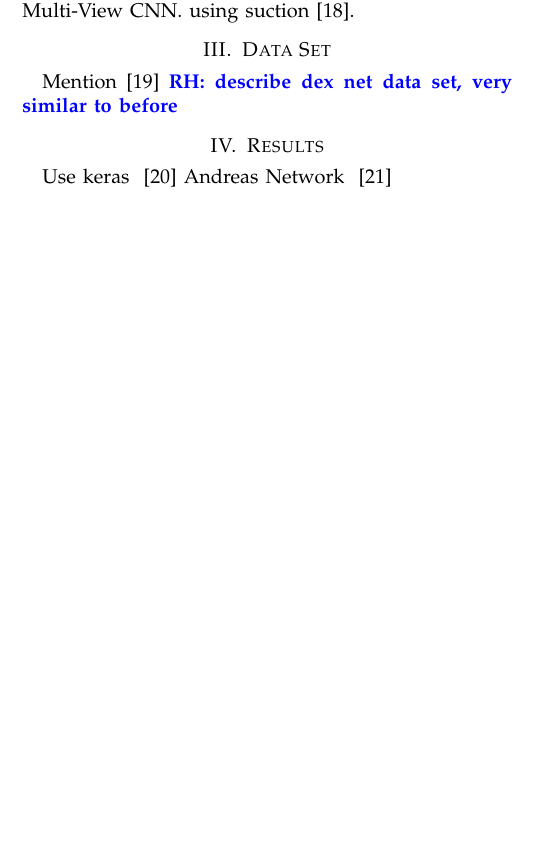
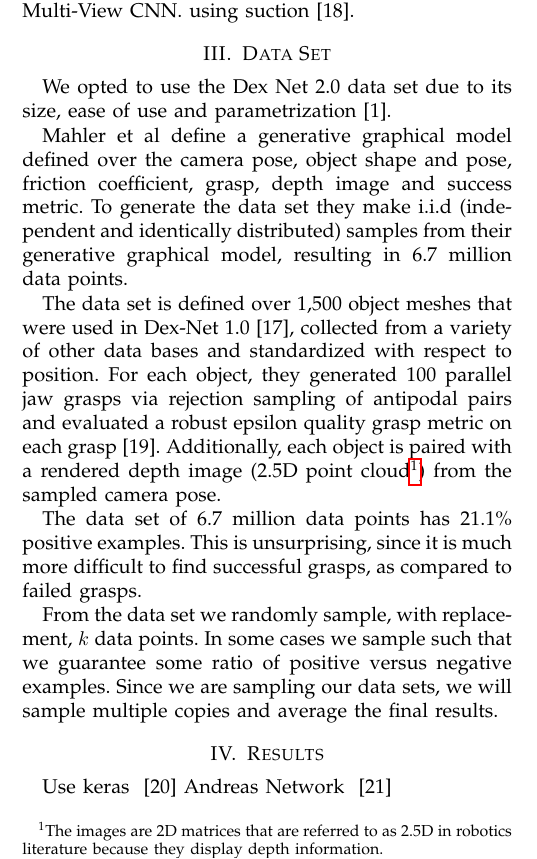
Before and after one commit to FinalProject6867/documentation, a LaTeX paper (final_report/main.tex, which reads final_report/data_set.tex): part of one column of page 1 of 3, cut so that both start at the same text, the shorter picture padded with empty space. Compiled offline with pdfLaTeX.

Commit message:
Edit data set description for final paper

```diff
--- a/final_report/data_set.tex
+++ b/final_report/data_set.tex
@@ -3,20 +3,24 @@
 \section{Data Set}
 \label{sec:data_set}
 
-Mention \cite{seita2016large}
-\rhnote{describe dex net data set, very similar to before}
+We opted to use the Dex Net 2.0 data set due to its size, ease of use and parametrization~\cite{mahler2017dex}.
 
-\begin{comment}
-We are using the Dex Net 2.0 data set as first presented in~\cite{mahler2017dex}.
-We first briefly summarize their data generation process before describing how we manipulated the data.
-
-Mahler et al define a generative graphical model defined over the camera pose, object shape and pose, friction coeffient, grasp, depth image and success metric.
+Mahler et al define a generative graphical model defined over the camera pose, object shape and pose, friction coefficient, grasp, depth image and success metric.
 To generate the data set they make i.i.d (independent and identically distributed) samples from their generative graphical model, resulting in 6.7 million data points.
 
 The data set is defined over 1,500 object meshes that were used in Dex-Net 1.0~\cite{mahler2016dex}, collected from a variety of other data bases and standardized with respect to position.
-For each object, they generated 100 parallel jaw grasps via rejection sampling of antipodal pairs and evaluated a grasp metric on each grasp.
-Additionally, each object is paired with a rendered depth image (2.5D point cloud~\footnote{The images are 2D matrics that are referred to as 2.5D in robotics literature because they display depth information.}) from the sampled camera pose.
+For each object, they generated 100 parallel jaw grasps via rejection sampling of antipodal pairs and evaluated a robust epsilon quality grasp metric on each grasp~\cite{seita2016large}.
+Additionally, each object is paired with a rendered depth image (2.5D point cloud\footnote{The images are 2D matrices that are referred to as 2.5D in robotics literature because they display depth information.}) from the sampled camera pose.
 
+The data set of 6.7 million data points has 21.1\% positive examples.
+This is unsurprising, since it is much more difficult to find successful grasps, as compared to failed grasps.
+
+From the data set we randomly sample, with replacement, $k$ data points.
+In some cases we sample such that we guarantee some ratio of positive versus negative examples.
+Since we are sampling our data sets, we will sample multiple copies and average the final results.
+
+
+\begin{comment}
 The GQ-CNN takes two images as input. The first is the depth image, called the "aligned image", transformed to center and axis align according the grasp point.
 Hence this image captures the scene and grasp in one representation.
 The second image, the "z image" is untransformed and represents the distance from the gripper to the camera.
```
Also changed, not shown: final_report/data_set.tex (6 more changed lines).
